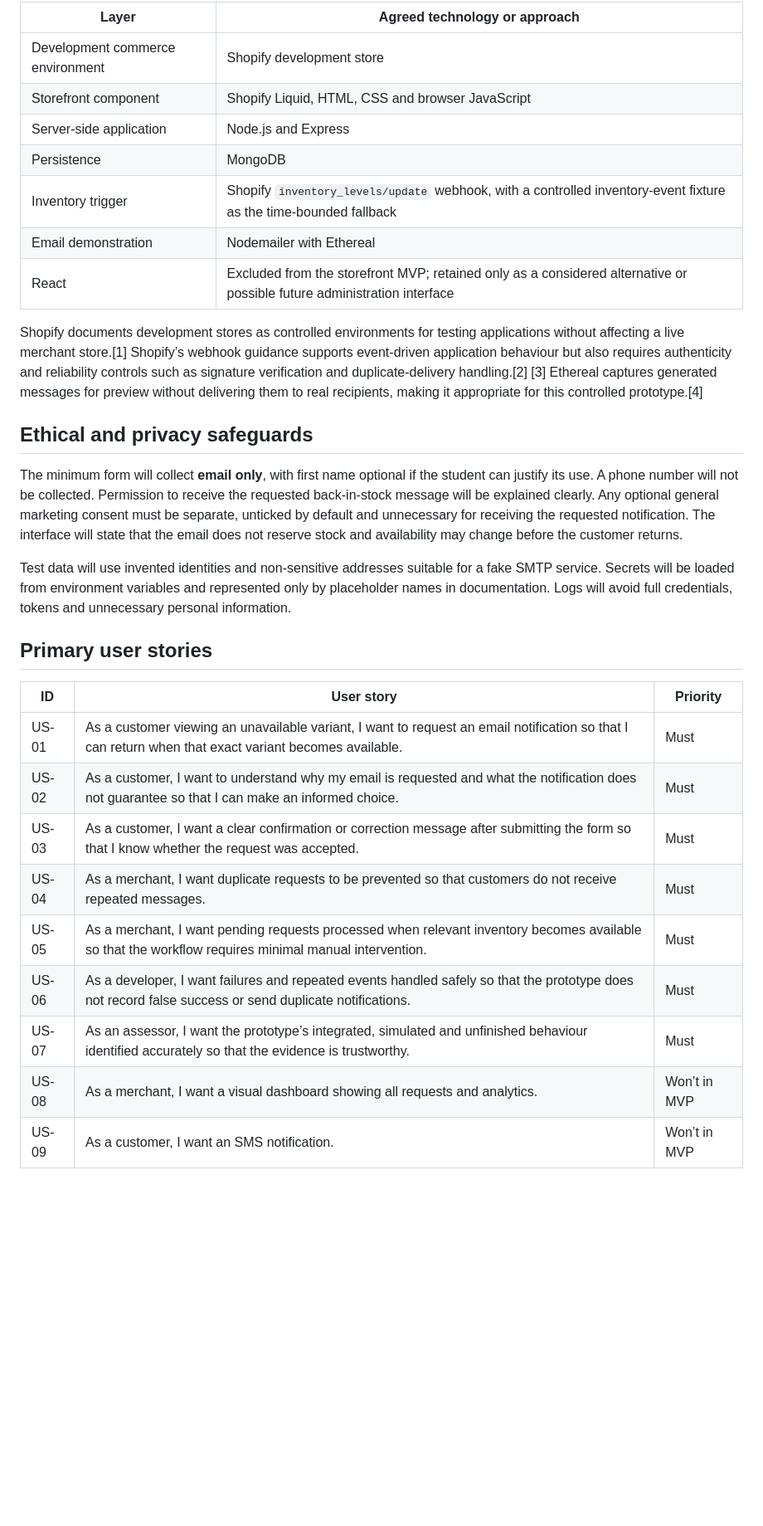
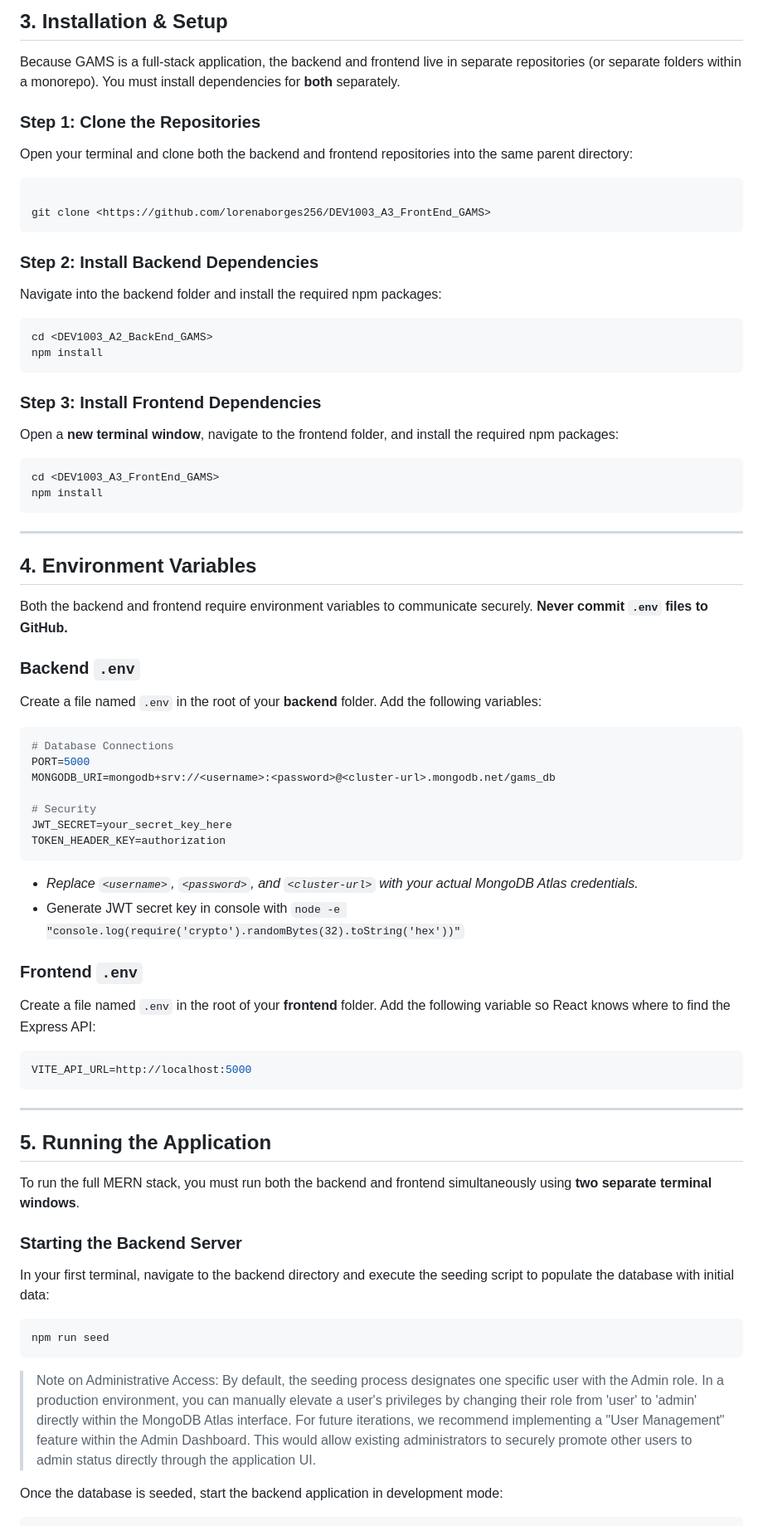
Before and after one commit to lorenaborges256/back-in-stock-prototype-shopify, a Markdown page: README.md, the part around one of its changes. Shown at 83% size. Drawn GitHub-style; blank space fills up the shorter version.

````diff
--- a/README.md
+++ b/README.md
@@ -41,35 +28,75 @@ A small Shopify merchant may lose a potential sale when an interested customer v
 
-| Layer | Agreed technology or approach |
-|---|---|
-| Development commerce environment | Shopify development store |
-| Storefront component | Shopify Liquid, HTML, CSS and browser JavaScript |
-| Server-side application | Node.js and Express |
-| Persistence | MongoDB |
-| Inventory trigger | Shopify `inventory_levels/update` webhook, with a controlled inventory-event fixture as the time-bounded fallback |
-| Email demonstration | Nodemailer with Ethereal |
-| React | Excluded from the storefront MVP; retained only as a considered alternative or possible future administration interface |
+## 3. Installation & Setup
 
-Shopify documents development stores as controlled environments for testing applications without affecting a live merchant store.[1] Shopify’s webhook guidance supports event-driven application behaviour but also requires authenticity and reliability controls such as signature verification and duplicate-delivery handling.[2] [3] Ethereal captures generated messages for preview without delivering them to real recipients, making it appropriate for this controlled prototype.[4]
+Because GAMS is a full-stack application, the backend and frontend live in separate repositories (or separate folders within a monorepo). You must install dependencies for **both** separately.
 
-## Ethical and privacy safeguards
+### Step 1: Clone the Repositories
+Open your terminal and clone both the backend and frontend repositories into the same parent directory:
 
-The minimum form will collect **email only**, with first name optional if the student can justify its use. A phone number will not be collected. Permission to receive the requested back-in-stock message will be explained clearly. Any optional general marketing consent must be separate, unticked by default and unnecessary for receiving the requested notification. The interface will state that the email does not reserve stock and availability may change before the customer returns.
+```bash
 
-Test data will use invented identities and non-sensitive addresses suitable for a fake SMTP service. Secrets will be loaded from environment variables and represented only by placeholder names in documentation. Logs will avoid full credentials, tokens and unnecessary personal information.
+git clone <https://github.com/lorenaborges256/DEV1003_A3_FrontEnd_GAMS>
+```
 
-## Primary user stories
+### Step 2: Install Backend Dependencies
+Navigate into the backend folder and install the required npm packages:
 
-| ID | User story | Priority |
-|---|---|---|
-| US-01 | As a customer viewing an unavailable variant, I want to request an email notification so that I can return when that exact variant becomes available. | Must |
-| US-02 | As a customer, I want to understand why my email is requested and what the notification does not guarantee so that I can make an informed choice. | Must |
-| US-03 | As a customer, I want a clear confirmation or correction message after submitting the form so that I know whether the request was accepted. | Must |
-| US-04 | As a merchant, I want duplicate requests to be prevented so that customers do not receive repeated messages. | Must |
-| US-05 | As a merchant, I want pending requests processed when relevant inventory becomes available so that the workflow requires minimal manual intervention. | Must |
-| US-06 | As a developer, I want failures and repeated events handled safely so that the prototype does not record false success or send duplicate notifications. | Must |
-| US-07 | As an assessor, I want the prototype’s integrated, simulated and unfinished behaviour identified accurately so that the evidence is trustworthy. | Must |
-| US-08 | As a merchant, I want a visual dashboard showing all requests and analytics. | Won’t in MVP |
-| US-09 | As a customer, I want an SMS notification. | Won’t in MVP |
+```bash
+cd <DEV1003_A2_BackEnd_GAMS>
+npm install
+```
+
+### Step 3: Install Frontend Dependencies
+Open a **new terminal window**, navigate to the frontend folder, and install the required npm packages:
+
+```bash
+cd <DEV1003_A3_FrontEnd_GAMS>
+npm install
+```
+
+---
+
+## 4. Environment Variables
+
+Both the backend and frontend require environment variables to communicate securely. **Never commit `.env` files to GitHub.**
+
+### Backend `.env`
+Create a file named `.env` in the root of your **backend** folder. Add the following variables:
+
+```env
+# Database Connections
+PORT=5000
+MONGODB_URI=mongodb+srv://<username>:<password>@<cluster-url>.mongodb.net/gams_db
+
+# Security
+JWT_SECRET=your_secret_key_here
+TOKEN_HEADER_KEY=authorization
+```
+- *Replace `<username>`, `<password>`, and `<cluster-url>` with your actual MongoDB Atlas credentials.*
+- Generate JWT secret key in console with ```node -e "console.log(require('crypto').randomBytes(32).toString('hex'))"```
+
+### Frontend `.env`
+Create a file named `.env` in the root of your **frontend** folder. Add the following variable so React knows where to find the Express API:
+
+```env
+VITE_API_URL=http://localhost:5000
+```
+
+---
+
+## 5. Running the Application
+
+To run the full MERN stack, you must run both the backend and frontend simultaneously using **two separate terminal windows**.
+
+### Starting the Backend Server
+In your first terminal, navigate to the backend directory and execute the seeding script to populate the database with initial data:
+
+```bash
+npm run seed
+```
+>Note on Administrative Access: By default, the seeding process designates one specific user with the Admin role. In a production environment, you can manually elevate a user's privileges by changing their role from 'user' to 'admin' directly within the MongoDB Atlas interface.
+For future iterations, we recommend implementing a "User Management" feature within the Admin Dashboard. This would allow existing administrators to securely promote other users to admin status directly through the application UI.
 
 
+Once the database is seeded, start the backend application in development mode:
 
````
Also changed, not shown: other parts of README.md (+86 -37 lines), Documentation/Plan_Design_doc.md (added, +136 -0 lines), Documentation/Technical_Blog_Post.md (added, +71 -0 lines), backinstockdatamodel.drawio.png (added).
